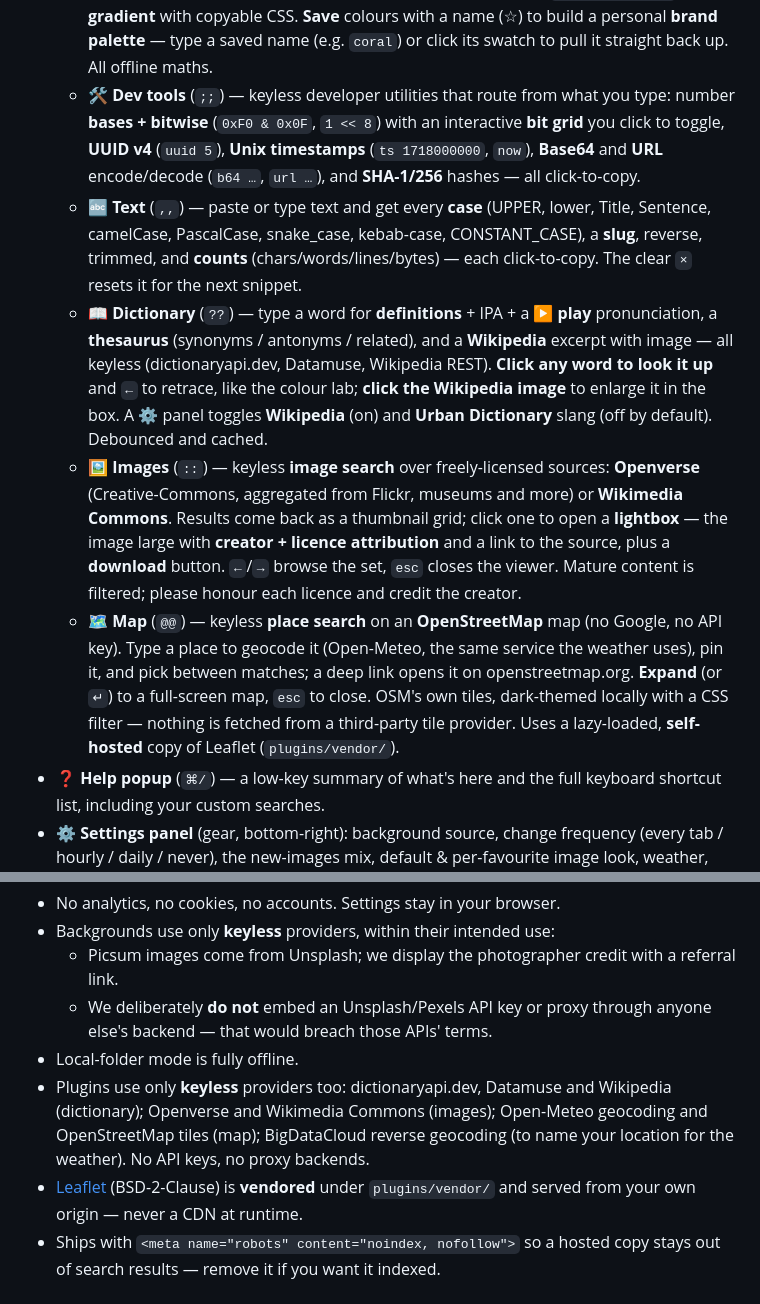
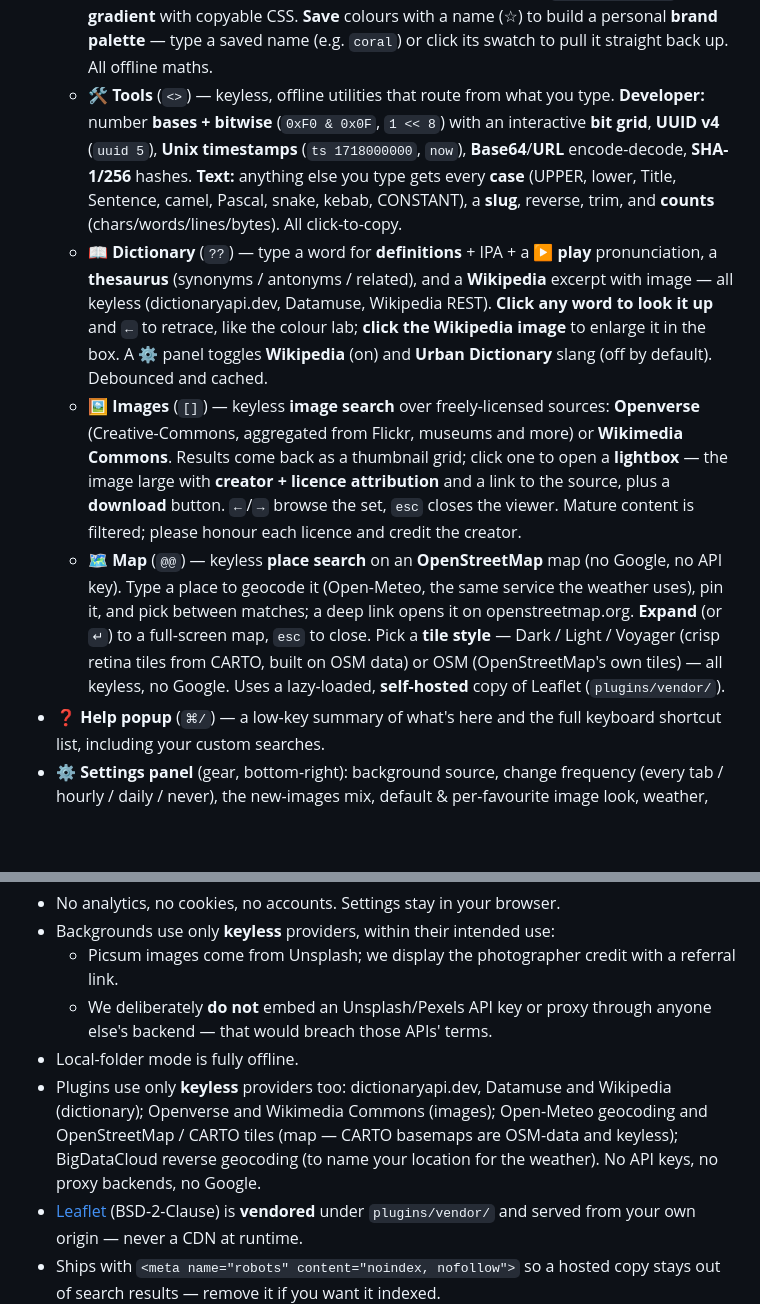
Before and after one commit to leecorbin/start-page, a Markdown page: README.md, 2 parts joined by grey strips. Rendered like a GitHub page; blank space fills up the shorter version.

Commit message:
docs: Tools merge, [] images / <> tools keywords, CARTO map styles
Co-Authored-By: Claude Opus 4.8 <noreply@anthropic.com>

```diff
--- a/README.md
+++ b/README.md
@@ -126,15 +126,13 @@ Inspired by [Bonjourr](https://bonjourr.fr), trimmed down and made hackable.
     **gradient** with copyable CSS. **Save** colours with a name (☆) to build a
     personal **brand palette** — type a saved name (e.g. `coral`) or click its
     swatch to pull it straight back up. All offline maths.
-  - 🛠️ **Dev tools** (`;;`) — keyless developer utilities that route from what you
-    type: number **bases + bitwise** (`0xF0 & 0x0F`, `1 << 8`) with an interactive
-    **bit grid** you click to toggle, **UUID v4** (`uuid 5`), **Unix timestamps**
-    (`ts 1718000000`, `now`), **Base64** and **URL** encode/decode (`b64 …`, `url …`),
-    and **SHA-1/256** hashes — all click-to-copy.
-  - 🔤 **Text** (`,,`) — paste or type text and get every **case** (UPPER, lower,
-    Title, Sentence, camelCase, PascalCase, snake_case, kebab-case, CONSTANT_CASE),
-    a **slug**, reverse, trimmed, and **counts** (chars/words/lines/bytes) — each
-    click-to-copy. The clear `×` resets it for the next snippet.
+  - 🛠️ **Tools** (`<>`) — keyless, offline utilities that route from what you type.
+    **Developer:** number **bases + bitwise** (`0xF0 & 0x0F`, `1 << 8`) with an
+    interactive **bit grid**, **UUID v4** (`uuid 5`), **Unix timestamps**
+    (`ts 1718000000`, `now`), **Base64**/**URL** encode-decode, **SHA-1/256** hashes.
+    **Text:** anything else you type gets every **case** (UPPER, lower, Title,
+    Sentence, camel, Pascal, snake, kebab, CONSTANT), a **slug**, reverse, trim, and
+    **counts** (chars/words/lines/bytes). All click-to-copy.
   - 📖 **Dictionary** (`??`) — type a word for **definitions** + IPA + a **▶ play**
     pronunciation, a **thesaurus** (synonyms / antonyms / related), and a
     **Wikipedia** excerpt with image — all keyless (dictionaryapi.dev, Datamuse,
@@ -142,7 +140,7 @@ Inspired by [Bonjourr](https://bonjourr.fr), trimmed down and made hackable.
     colour lab; **click the Wikipedia image** to enlarge it in the box. A ⚙ panel
     toggles **Wikipedia** (on) and **Urban Dictionary** slang (off by default).
     Debounced and cached.
-  - 🖼️ **Images** (`::`) — keyless **image search** over freely-licensed sources:
+  - 🖼️ **Images** (`[]`) — keyless **image search** over freely-licensed sources:
     **Openverse** (Creative-Commons, aggregated from Flickr, museums and more) or
     **Wikimedia Commons**. Results come back as a thumbnail grid; click one to
     open a **lightbox** — the image large with **creator + licence attribution**
@@ -153,9 +151,9 @@ Inspired by [Bonjourr](https://bonjourr.fr), trimmed down and made hackable.
     Google, no API key). Type a place to geocode it (Open-Meteo, the same service
     the weather uses), pin it, and pick between matches; a deep link opens it on
     openstreetmap.org. **Expand** (or `↵`) to a full-screen map, `esc` to close.
-    OSM's own tiles, dark-themed locally with a CSS filter — nothing is fetched
-    from a third-party tile provider. Uses a lazy-loaded, **self-hosted** copy of
-    Leaflet (`plugins/vendor/`).
+    Pick a **tile style** — Dark / Light / Voyager (crisp retina tiles from CARTO,
+    built on OSM data) or OSM (OpenStreetMap's own tiles) — all keyless, no Google.
+    Uses a lazy-loaded, **self-hosted** copy of Leaflet (`plugins/vendor/`).
 - ❓ **Help popup** (`⌘/`) — a low-key summary of what's here and the full keyboard
   shortcut list, including your custom searches.
 - ⚙️ **Settings panel** (gear, bottom-right): background source, change frequency
@@ -198,8 +196,9 @@ bar, with full history/autocomplete.)
 - Local-folder mode is fully offline.
 - Plugins use only **keyless** providers too: dictionaryapi.dev, Datamuse and
   Wikipedia (dictionary); Openverse and Wikimedia Commons (images); Open-Meteo
-  geocoding and OpenStreetMap tiles (map); BigDataCloud reverse geocoding (to name
-  your location for the weather). No API keys, no proxy backends.
+  geocoding and OpenStreetMap / CARTO tiles (map — CARTO basemaps are OSM-data and
+  keyless); BigDataCloud reverse geocoding (to name your location for the weather).
+  No API keys, no proxy backends, no Google.
 - [Leaflet](https://leafletjs.com) (BSD-2-Clause) is **vendored** under
   `plugins/vendor/` and served from your own origin — never a CDN at runtime.
 - Ships with `<meta name="robots" content="noindex, nofollow">` so a hosted copy
```
